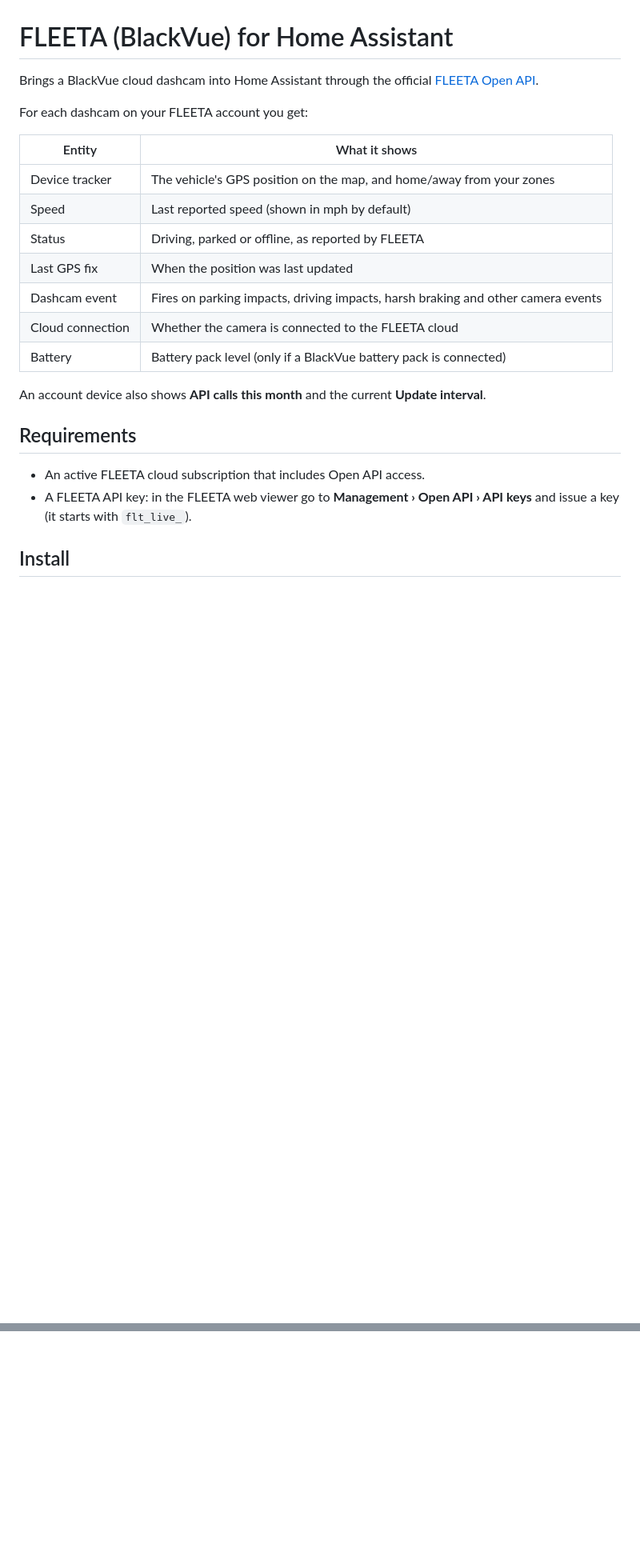
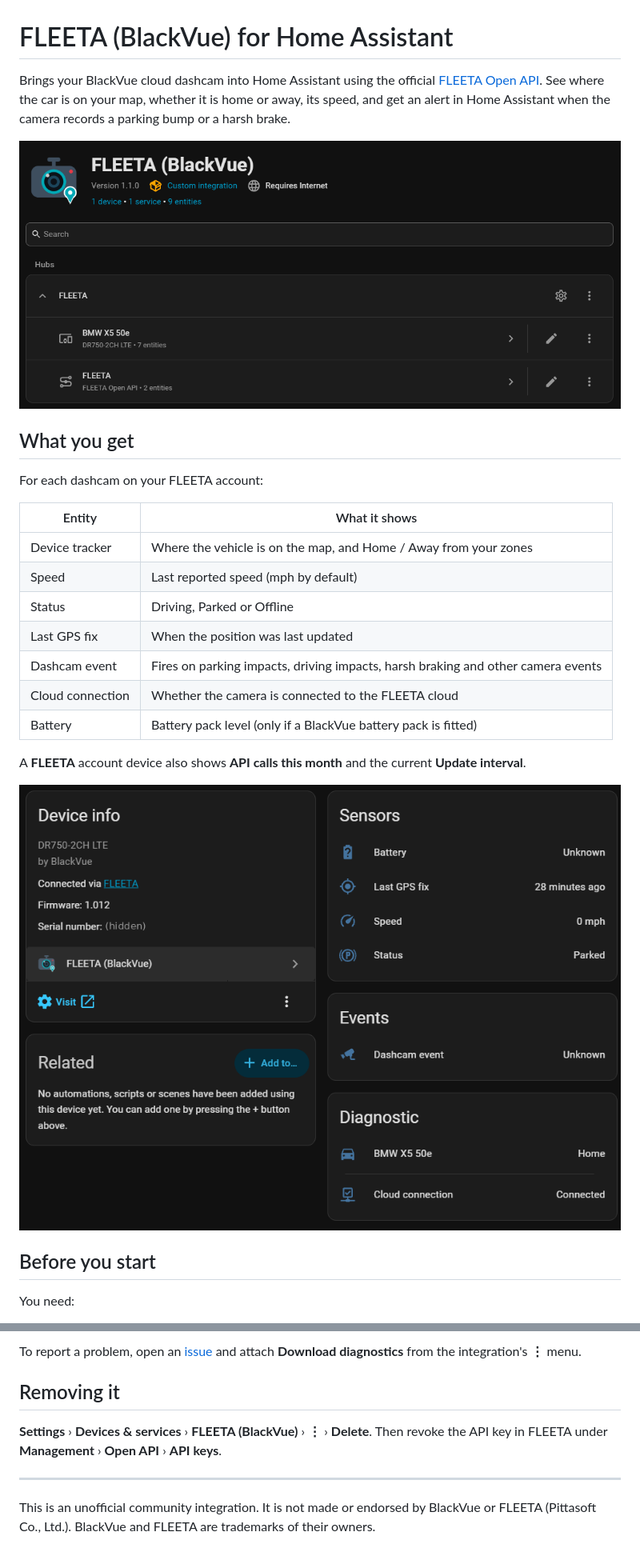
Before and after one commit to 0xwilko/ha-fleeta, a Markdown page: README.md, 2 parts joined by grey strips. Shown at 80% size. Drawn GitHub-style; pictures changed too: docs/images/device-page.png (added), docs/images/integration-page.png (added); blank space fills up the shorter version.

Commit message:
Beginner guide with screenshots; manifest categories (v1.1.1)
Co-Authored-By: Claude Opus 5.5 <noreply@anthropic.com>
Claude-Session: https://claude.ai/code/session_015mCDjvU9RoXNtoowTZ3bVZ

```diff
--- a/README.md
+++ b/README.md
@@ -1,26 +1,31 @@
 # FLEETA (BlackVue) for Home Assistant
 
-Brings a BlackVue cloud dashcam into Home Assistant through the official
-[FLEETA Open API](https://developers.fleeta.io/).
+Brings your BlackVue cloud dashcam into Home Assistant using the official
+[FLEETA Open API](https://developers.fleeta.io/). See where the car is on your
+map, whether it is home or away, its speed, and get an alert in Home Assistant
+when the camera records a parking bump or a harsh brake.
 
-For each dashcam on your FLEETA account you get:
+![FLEETA in Home Assistant](docs/images/integration-page.png)
+
+## What you get
+
+For each dashcam on your FLEETA account:
 
 | Entity | What it shows |
 |---|---|
-| Device tracker | The vehicle's GPS position on the map, and home/away from your zones |
-| Speed | Last reported speed (shown in mph by default) |
-| Status | Driving, parked or offline, as reported by FLEETA |
+| Device tracker | Where the vehicle is on the map, and Home / Away from your zones |
+| Speed | Last reported speed (mph by default) |
+| Status | Driving, Parked or Offline |
 | Last GPS fix | When the position was last updated |
 | Dashcam event | Fires on parking impacts, driving impacts, harsh braking and other camera events |
 | Cloud connection | Whether the camera is connected to the FLEETA cloud |
-| Battery | Battery pack level (only if a BlackVue battery pack is connected) |
+| Battery | Battery pack level (only if a BlackVue battery pack is fitted) |
 
-An account device also shows **API calls this month** and the current **Update interval**.
+A **FLEETA** account device also shows **API calls this month** and the current **Update interval**.
 
-## Requirements
+![The vehicle in Home Assistant](docs/images/device-page.png)
 
-- An active FLEETA cloud subscription that includes Open API access.
-- A FLEETA API key: in the FLEETA web viewer go to **Management › Open API › API keys** and issue a key (it starts with `flt_live_`).
+## Before you start
 
-## Install
+You need:
 
@@ -54,0 +143,13 @@ This is an unofficial community integration. It is not made or endorsed by Black
+To report a problem, open an [issue](https://github.com/0xwilko/ha-fleeta/issues)
+and attach **Download diagnostics** from the integration's **⋮** menu.
+
+## Removing it
+
+**Settings** › **Devices & services** › **FLEETA (BlackVue)** › **⋮** › **Delete**.
+Then revoke the API key in FLEETA under **Management** › **Open API** › **API keys**.
+
+---
+
+This is an unofficial community integration. It is not made or endorsed by
+BlackVue or FLEETA (Pittasoft Co., Ltd.). BlackVue and FLEETA are trademarks
+of their owners.
```
Also changed, not shown: other parts of README.md (+104 -21 lines), docs/images/add-integration.png (added), docs/images/fleeta-open-api.png (added), docs/images/options.png (added), 1 other file.
